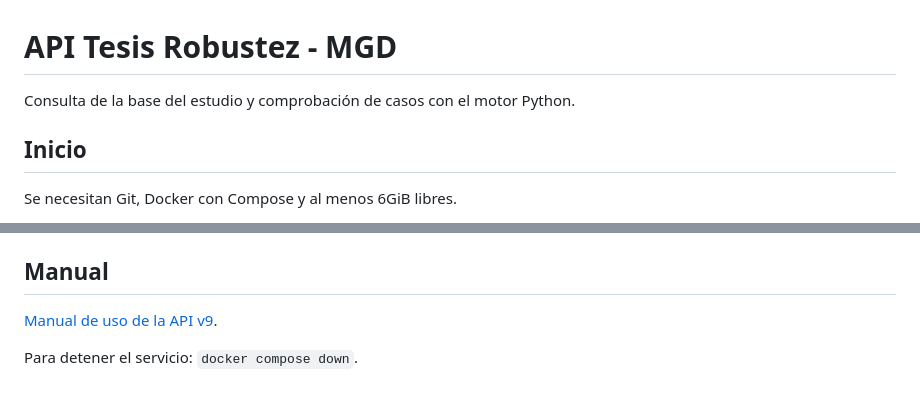
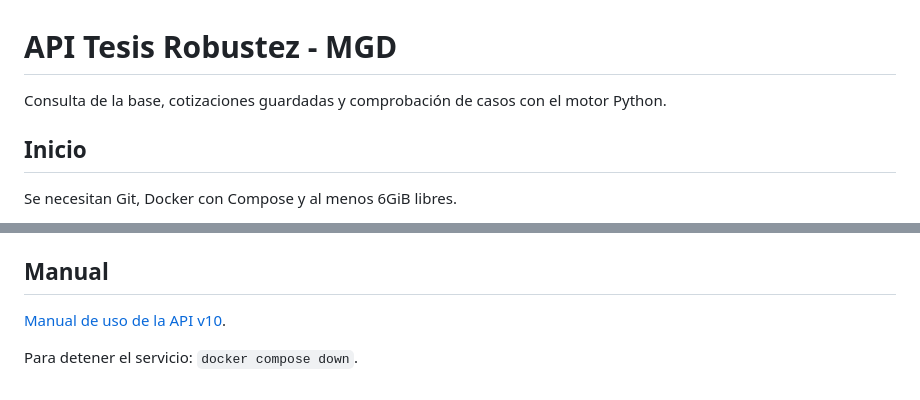
Before and after one commit to lcastiglione/api-tesis-mgd, a Markdown page: README.md, 2 parts joined by grey strips. Drawn GitHub-style.

```diff
--- a/README.md
+++ b/README.md
@@ -1,6 +1,6 @@
 # API Tesis Robustez - MGD
 
-Consulta de la base del estudio y comprobación de casos con el motor Python.
+Consulta de la base, cotizaciones guardadas y comprobación de casos con el motor Python.
 
 ## Inicio
 
@@ -23,6 +23,6 @@ Si se elimina `data/study.sqlite`, el servicio vuelve a descargarla.
 
 ## Manual
 
-[Manual de uso de la API v9](docs/api-tutorial-v9.pdf).
+[Manual de uso de la API v10](docs/api-tutorial-v10.pdf).
 
 Para detener el servicio: `docker compose down`.
```
Also changed, not shown: docs/validation/README.md (+5 -4 lines), docs/images/api-home-ready-v10.png (added), docs/images/api-home-ready-v9.png (deleted), 13 other files.
